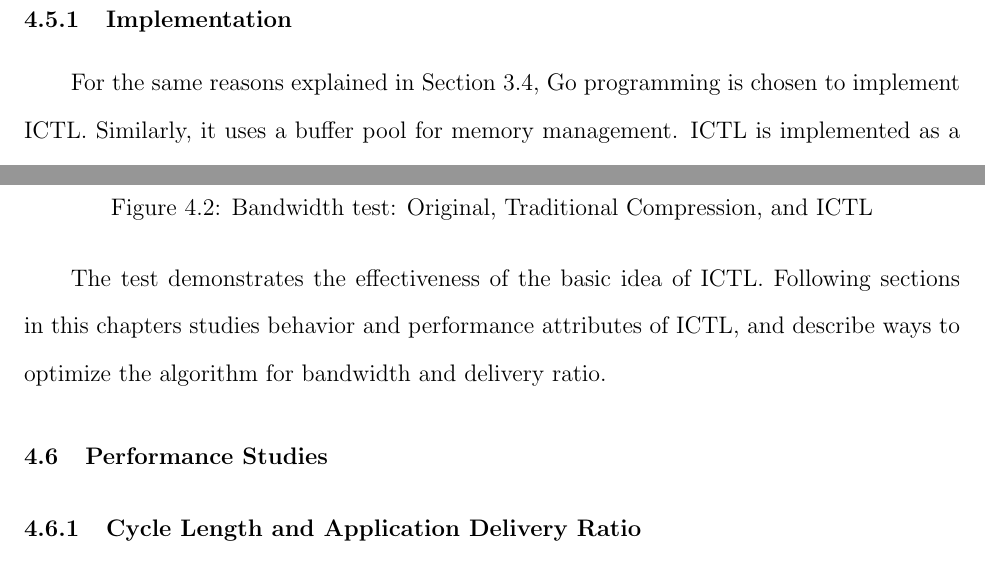
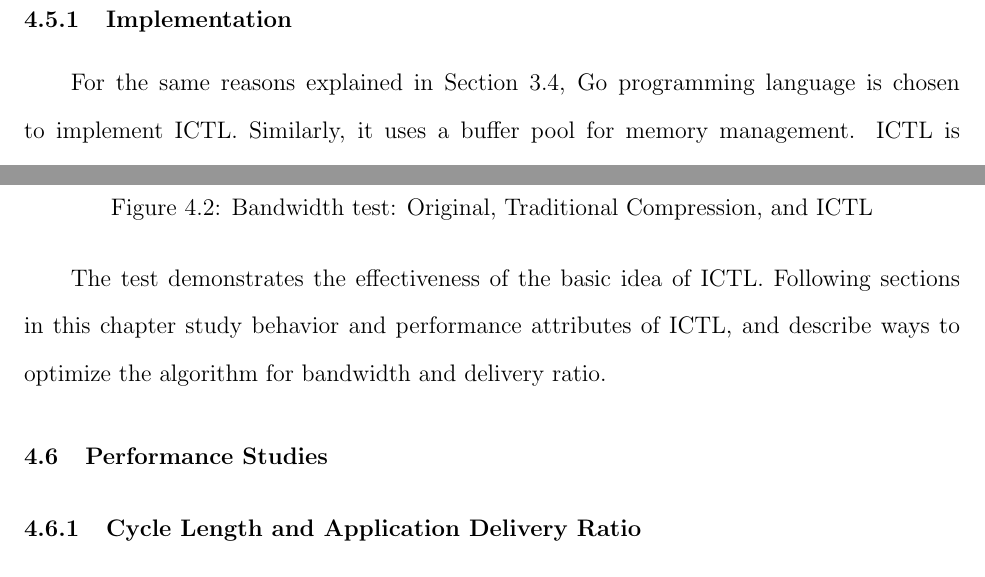
Before and after one commit to songgao/dissertation, a LaTeX thesis (essay/dissertation.tex): two parts of pages 49 and 54 of 79, joined at a grey line, cut so that both start at the same text. Compiled offline with pdfLaTeX.

Commit message:
essay update

```diff
--- a/essay/dissertation.tex
+++ b/essay/dissertation.tex
@@ -570,7 +570,7 @@ For analysis and experimental purposes, the concept of ICTL Cycle, and Cycle Len
 
 \subsection{Implementation}
 
-For the same reasons explained in Section~\ref{sec:squirrel_implementation}, Go programming is chosen to implement ICTL. Similarly, it uses a buffer pool for memory management. ICTL is implemented as a library package that encapsulates details of encoding and decoding behind a simple interface \texttt{ictl.Endpoint}, which represents an ICTL endpoint for encodings and decodings. An object of \texttt{ictl.Endpoint} can be created using a configuration object that specifies the behaviors of ICTL algorithm. The endpoint has methods for encoding and decoding messages. Each of such methods accepts a \texttt{context} parameter, which is used to differentiate different streams of data. In case of DSRC, a combination of MAC address and PSID is a good choice of \texttt{context}. The endpoint allocates one encoder/decoder for each context, and maintains the separation between different data streams.
+For the same reasons explained in Section~\ref{sec:squirrel_implementation}, Go programming language is chosen to implement ICTL. Similarly, it uses a buffer pool for memory management. ICTL is implemented as a library package that encapsulates details of encoding and decoding behind a simple interface \texttt{ictl.Endpoint}, which represents an ICTL endpoint for encodings and decodings. An object of \texttt{ictl.Endpoint} can be created using a configuration object that specifies the behaviors of ICTL algorithm. The endpoint has methods for encoding and decoding messages. Each of such methods accepts a \texttt{context} parameter, which is used to differentiate different streams of data. In case of DSRC, a combination of MAC address and PSID is a good choice of \texttt{context}. The endpoint allocates one encoder/decoder for each context, and maintains the separation between different data streams.
 
 \subsection{Trace File Playback}
 \label{sec:truck_playback}
@@ -633,7 +633,7 @@ A simple test is run in the emulation platform to demonstrated the effectiveness
 
 In this test, the original data trace uses a constant bandwidth of 62.5 KB/s. Using traditional compression method directly over original data trace uses $\ge$ 59 KB/s. With ICTL, the demanded bandwidth is always below 40 KB/s, yielding more than 30\% bandwidth savings.
 
-The test demonstrates the effectiveness of the basic idea of ICTL. Following sections in this chapters studies behavior and performance attributes of ICTL, and describe ways to optimize the algorithm for bandwidth and delivery ratio.
+The test demonstrates the effectiveness of the basic idea of ICTL. Following sections in this chapter study behavior and performance attributes of ICTL, and describe ways to optimize the algorithm for bandwidth and delivery ratio.
 
 
 \section{Performance Studies}
```
Also changed, not shown: essay/dissertation.tex (4 more changed lines), 1 other file.
